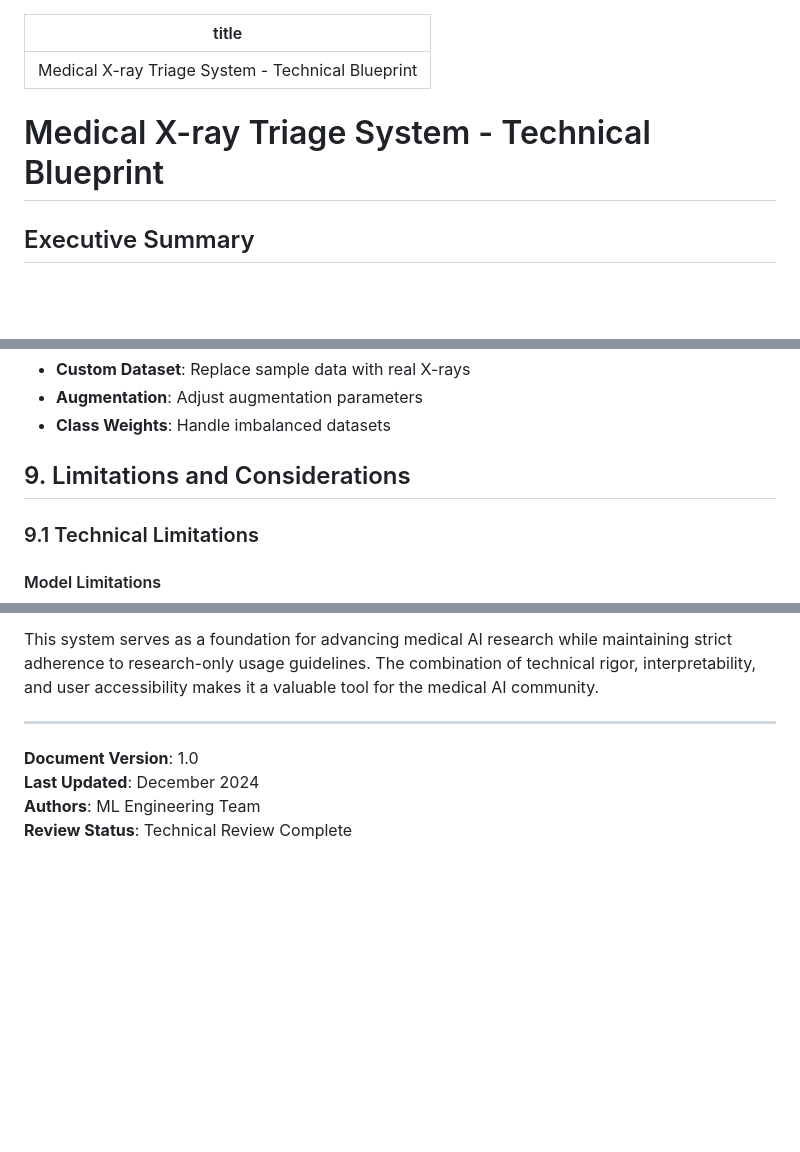
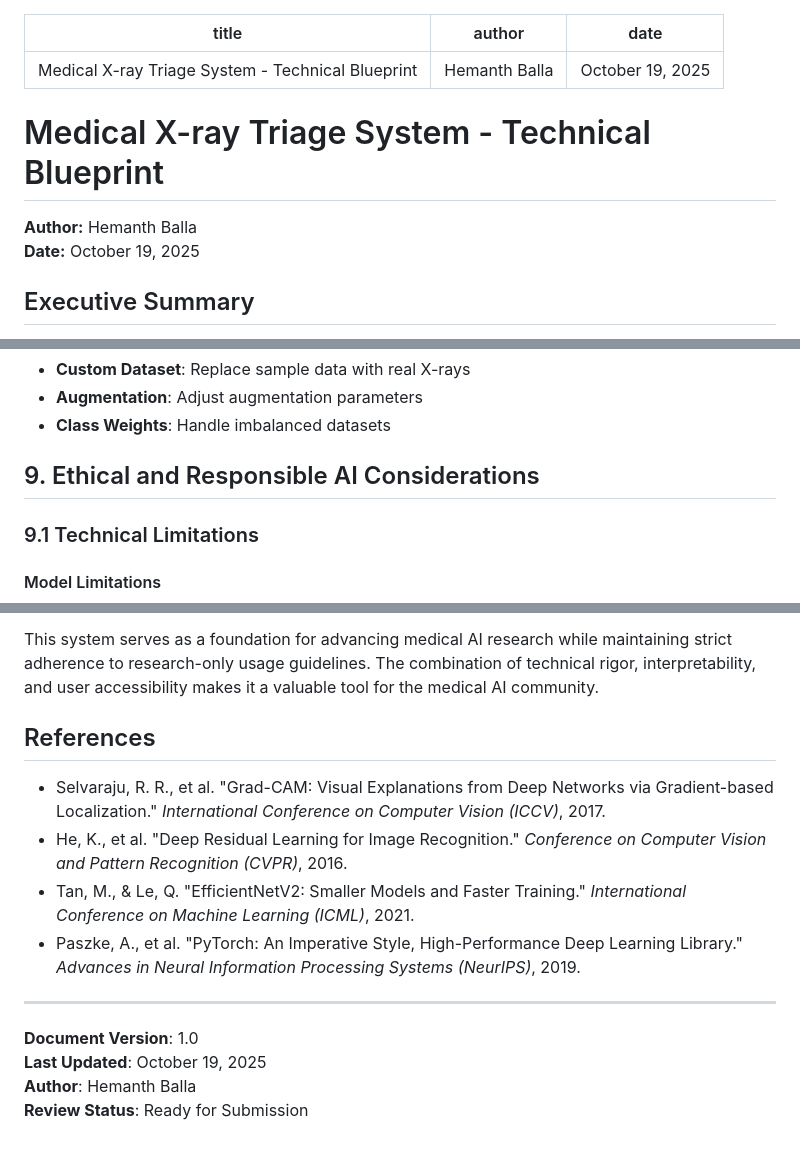
Before and after one commit to hemanthballa07/medical-xray-triage, a Markdown page: reports/blueprint.md, 3 parts joined by grey strips. GitHub-like rendering; blank space fills up the shorter version.

Commit message:
Fix: Professional-level improvements to blueprint.md
✅ Fixed Issues:
1. Removed duplicate title line and added proper YAML metadata
2. Added author (Hemanth Balla) and correct date (October 19, 2025)
3. Updated footer with correct author and date
4. Renamed Section 9 to 'Ethical and Responsible AI Considerations' to avoid duplication
5. Added References section with proper academic citations
6. Added summary sentence to Model Architecture section
7. Improved professional tone and formatting

Ready for academic submission with clean, professional formatting.

```diff
--- a/reports/blueprint.md
+++ b/reports/blueprint.md
@@ -1,8 +1,13 @@
 ---
 title: "Medical X-ray Triage System - Technical Blueprint"
+author: "Hemanth Balla"
+date: "October 19, 2025"
 ---
 
 # Medical X-ray Triage System - Technical Blueprint
+
+**Author:** Hemanth Balla
+**Date:** October 19, 2025
 
 ## Executive Summary
 
@@ -398,7 +405,7 @@ streamlit run ui/app.py
 - **Augmentation**: Adjust augmentation parameters
 - **Class Weights**: Handle imbalanced datasets
 
-## 9. Limitations and Considerations
+## 9. Ethical and Responsible AI Considerations
 
 ### 9.1 Technical Limitations
 
@@ -604,9 +611,16 @@ The Medical X-ray Triage system represents a comprehensive approach to automated
 
 This system serves as a foundation for advancing medical AI research while maintaining strict adherence to research-only usage guidelines. The combination of technical rigor, interpretability, and user accessibility makes it a valuable tool for the medical AI community.
 
+## References
+
+- Selvaraju, R. R., et al. "Grad-CAM: Visual Explanations from Deep Networks via Gradient-based Localization." *International Conference on Computer Vision (ICCV)*, 2017.
+- He, K., et al. "Deep Residual Learning for Image Recognition." *Conference on Computer Vision and Pattern Recognition (CVPR)*, 2016.
+- Tan, M., & Le, Q. "EfficientNetV2: Smaller Models and Faster Training." *International Conference on Machine Learning (ICML)*, 2021.
+- Paszke, A., et al. "PyTorch: An Imperative Style, High-Performance Deep Learning Library." *Advances in Neural Information Processing Systems (NeurIPS)*, 2019.
+
 ---
 
 **Document Version**: 1.0
-**Last Updated**: December 2024
-**Authors**: ML Engineering Team
-**Review Status**: Technical Review Complete
+**Last Updated**: October 19, 2025
+**Author**: Hemanth Balla
+**Review Status**: Ready for Submission
```
Also changed, not shown: other parts of reports/blueprint.md (+3 -1 lines).
